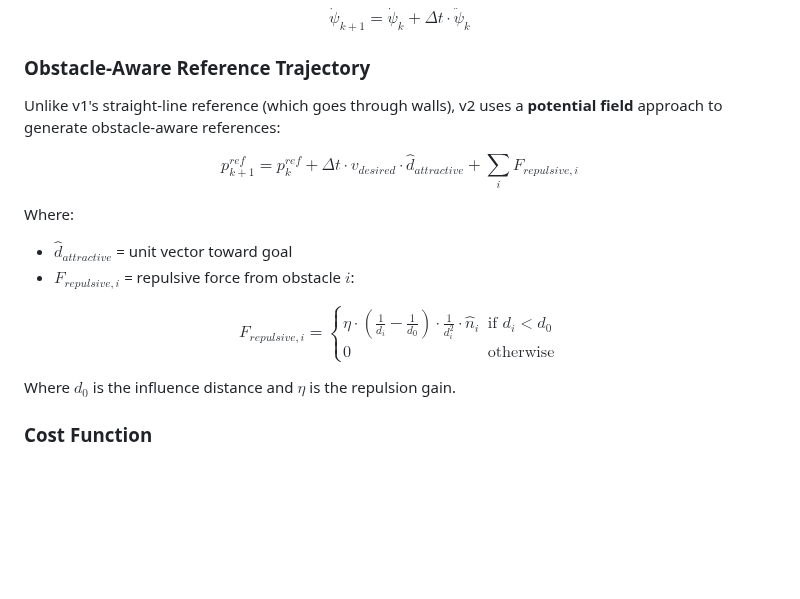
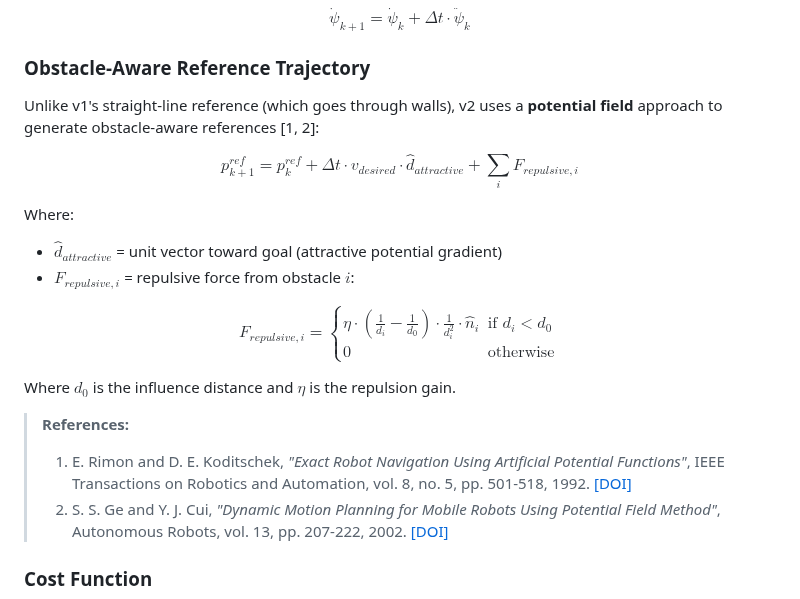
Before and after one commit to Relo02/Drone-optimal-trajectory, a Markdown page: README.md, the part around the change. GitHub-like rendering; blank space fills up the shorter version.

Commit message:
added references

```diff
--- a/README.md
+++ b/README.md
@@ -110,14 +110,14 @@ $$
 
 ### Obstacle-Aware Reference Trajectory
 
-Unlike v1's straight-line reference (which goes through walls), v2 uses a **potential field** approach to generate obstacle-aware references:
+Unlike v1's straight-line reference (which goes through walls), v2 uses a **potential field** approach to generate obstacle-aware references [1, 2]:
 
 $$
 p^{ref}_{k+1} = p^{ref}_k + \Delta t \cdot v_{desired} \cdot \hat{d}_{attractive} + \sum_i F_{repulsive,i}
 $$
 
 Where:
-- $\hat{d}_{attractive}$ = unit vector toward goal
+- $\hat{d}_{attractive}$ = unit vector toward goal (attractive potential gradient)
 - $F_{repulsive,i}$ = repulsive force from obstacle $i$:
 
 $$
@@ -128,6 +128,10 @@ F_{repulsive,i} = \begin{cases}
 $$
 
 Where $d_0$ is the influence distance and $\eta$ is the repulsion gain.
+
+> **References:**
+> 1. E. Rimon and D. E. Koditschek, *"Exact Robot Navigation Using Artificial Potential Functions"*, IEEE Transactions on Robotics and Automation, vol. 8, no. 5, pp. 501-518, 1992. [[DOI]](https://doi.org/10.1109/70.163777)
+> 2. S. S. Ge and Y. J. Cui, *"Dynamic Motion Planning for Mobile Robots Using Potential Field Method"*, Autonomous Robots, vol. 13, pp. 207-222, 2002. [[DOI]](https://doi.org/10.1023/A:1020564024509)
 
 ### Cost Function
 
```
